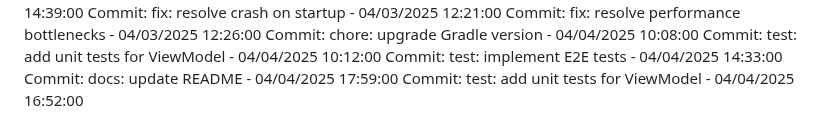
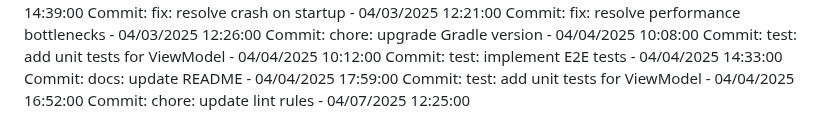
Before and after one commit to Pandiharshan/bus_alert_system, a Markdown page: full stack/SmartDeskLightMonitor/README.md, the part around the change. GitHub-like rendering.

Commit message:
chore: update lint rules

```diff
--- a/full stack/SmartDeskLightMonitor/README.md
+++ b/full stack/SmartDeskLightMonitor/README.md
@@ -319,3 +319,4 @@ Commit: test: add unit tests for ViewModel - 04/04/2025 10:12:00
 Commit: test: implement E2E tests - 04/04/2025 14:33:00
 Commit: docs: update README - 04/04/2025 17:59:00
 Commit: test: add unit tests for ViewModel - 04/04/2025 16:52:00
+Commit: chore: update lint rules - 04/07/2025 12:25:00
```
